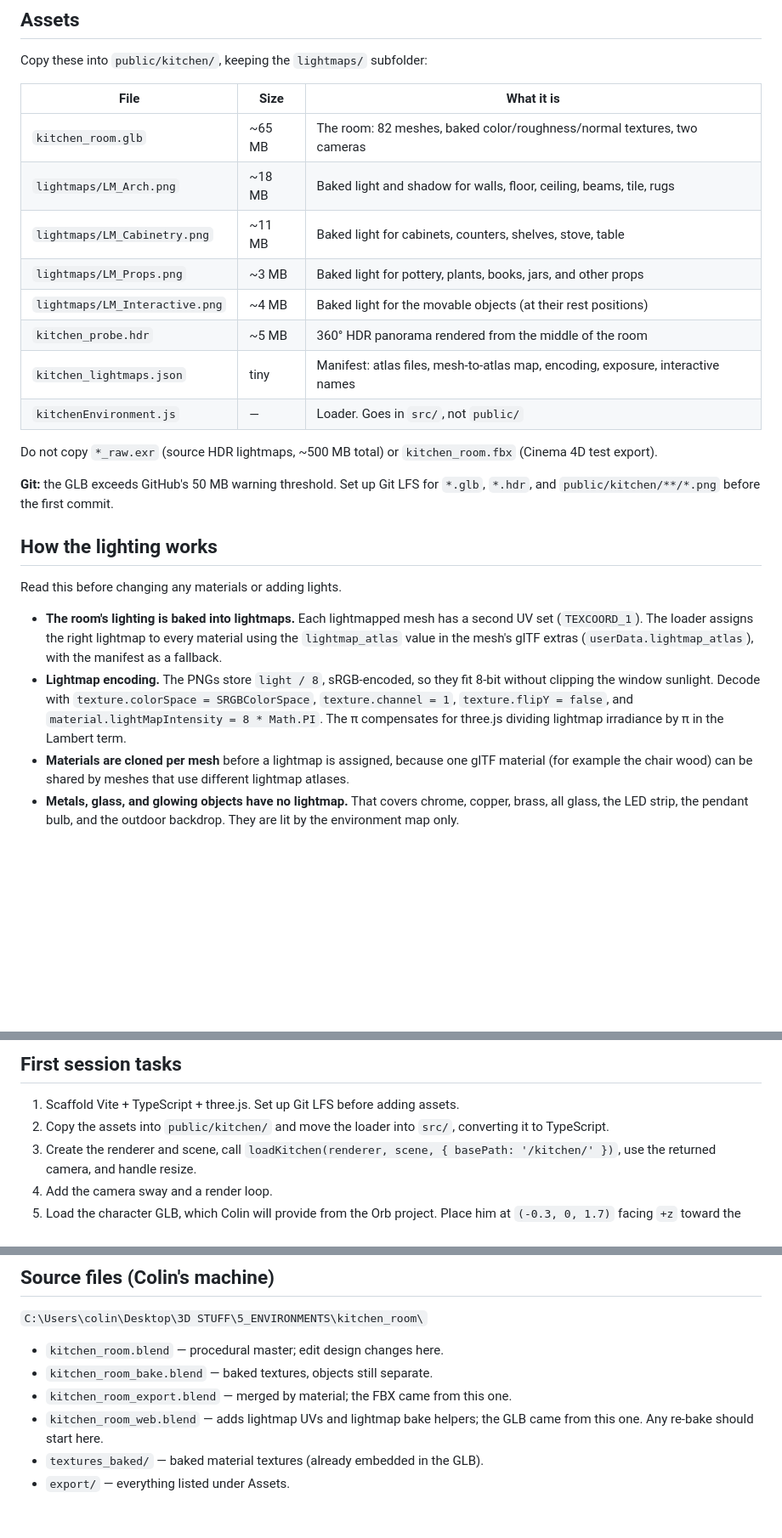
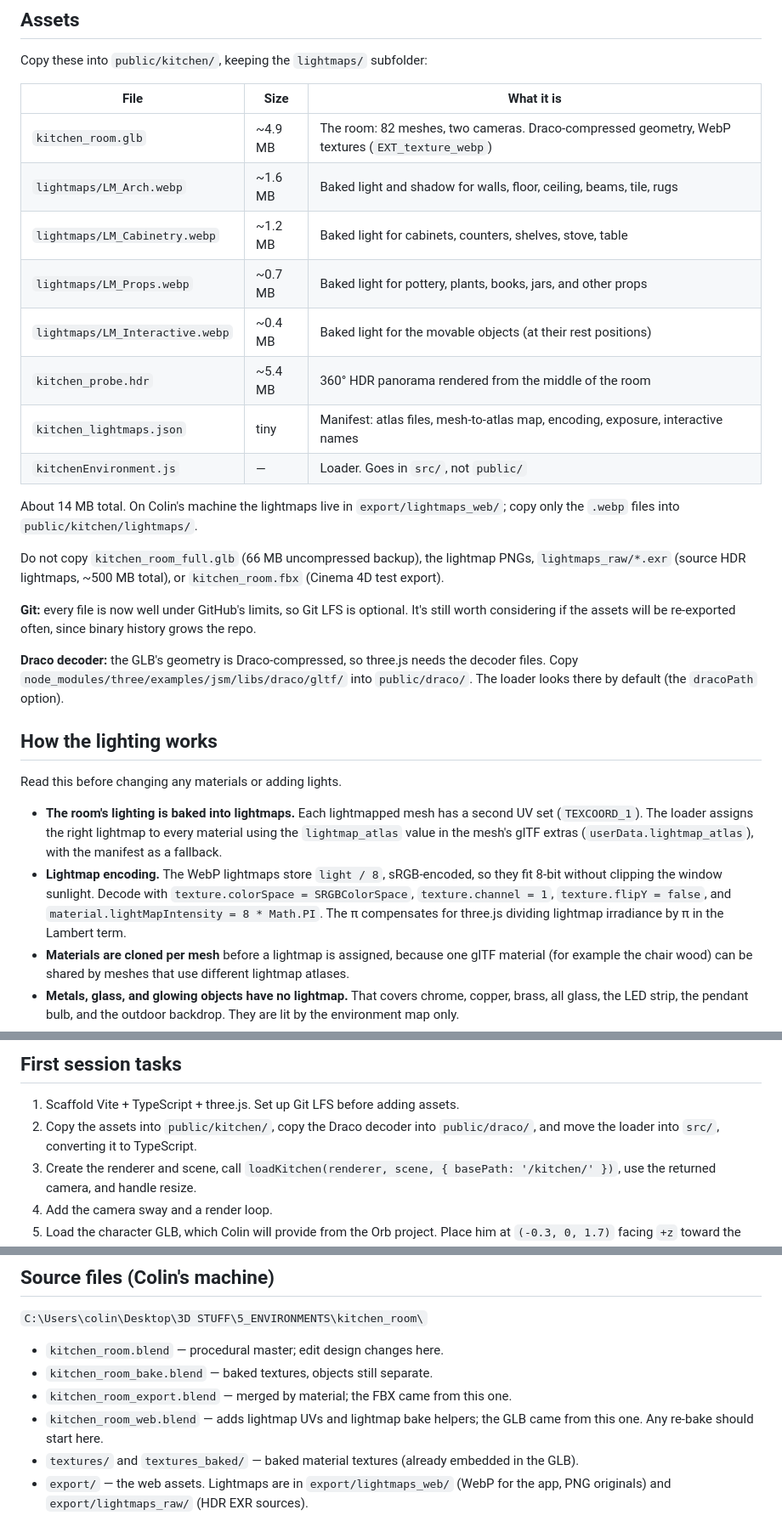
Before and after one commit to colinwillow/colin, a Markdown page: README.md, 3 parts joined by grey strips. Shown at 85% size. Drawn GitHub-style; blank space fills up the shorter version.

```diff
--- a/README.md
+++ b/README.md
@@ -20,25 +20,29 @@ Copy these into `public/kitchen/`, keeping the `lightmaps/` subfolder:
 
 | File | Size | What it is |
 |---|---|---|
-| `kitchen_room.glb` | ~65 MB | The room: 82 meshes, baked color/roughness/normal textures, two cameras |
-| `lightmaps/LM_Arch.png` | ~18 MB | Baked light and shadow for walls, floor, ceiling, beams, tile, rugs |
-| `lightmaps/LM_Cabinetry.png` | ~11 MB | Baked light for cabinets, counters, shelves, stove, table |
-| `lightmaps/LM_Props.png` | ~3 MB | Baked light for pottery, plants, books, jars, and other props |
-| `lightmaps/LM_Interactive.png` | ~4 MB | Baked light for the movable objects (at their rest positions) |
-| `kitchen_probe.hdr` | ~5 MB | 360° HDR panorama rendered from the middle of the room |
+| `kitchen_room.glb` | ~4.9 MB | The room: 82 meshes, two cameras. Draco-compressed geometry, WebP textures (`EXT_texture_webp`) |
+| `lightmaps/LM_Arch.webp` | ~1.6 MB | Baked light and shadow for walls, floor, ceiling, beams, tile, rugs |
+| `lightmaps/LM_Cabinetry.webp` | ~1.2 MB | Baked light for cabinets, counters, shelves, stove, table |
+| `lightmaps/LM_Props.webp` | ~0.7 MB | Baked light for pottery, plants, books, jars, and other props |
+| `lightmaps/LM_Interactive.webp` | ~0.4 MB | Baked light for the movable objects (at their rest positions) |
+| `kitchen_probe.hdr` | ~5.4 MB | 360° HDR panorama rendered from the middle of the room |
 | `kitchen_lightmaps.json` | tiny | Manifest: atlas files, mesh-to-atlas map, encoding, exposure, interactive names |
 | `kitchenEnvironment.js` | — | Loader. Goes in `src/`, not `public/` |
 
-Do not copy `*_raw.exr` (source HDR lightmaps, ~500 MB total) or `kitchen_room.fbx` (Cinema 4D test export).
+About 14 MB total. On Colin's machine the lightmaps live in `export/lightmaps_web/`; copy only the `.webp` files into `public/kitchen/lightmaps/`.
 
-**Git:** the GLB exceeds GitHub's 50 MB warning threshold. Set up Git LFS for `*.glb`, `*.hdr`, and `public/kitchen/**/*.png` before the first commit.
+Do not copy `kitchen_room_full.glb` (66 MB uncompressed backup), the lightmap PNGs, `lightmaps_raw/*.exr` (source HDR lightmaps, ~500 MB total), or `kitchen_room.fbx` (Cinema 4D test export).
+
+**Git:** every file is now well under GitHub's limits, so Git LFS is optional. It's still worth considering if the assets will be re-exported often, since binary history grows the repo.
+
+**Draco decoder:** the GLB's geometry is Draco-compressed, so three.js needs the decoder files. Copy `node_modules/three/examples/jsm/libs/draco/gltf/` into `public/draco/`. The loader looks there by default (the `dracoPath` option).
 
 ## How the lighting works
 
 Read this before changing any materials or adding lights.
 
 - **The room's lighting is baked into lightmaps.** Each lightmapped mesh has a second UV set (`TEXCOORD_1`). The loader assigns the right lightmap to every material using the `lightmap_atlas` value in the mesh's glTF extras (`userData.lightmap_atlas`), with the manifest as a fallback.
-- **Lightmap encoding.** The PNGs store `light / 8`, sRGB-encoded, so they fit 8-bit without clipping the window sunlight. Decode with `texture.colorSpace = SRGBColorSpace`, `texture.channel = 1`, `texture.flipY = false`, and `material.lightMapIntensity = 8 * Math.PI`. The π compensates for three.js dividing lightmap irradiance by π in the Lambert term.
+- **Lightmap encoding.** The WebP lightmaps store `light / 8`, sRGB-encoded, so they fit 8-bit without clipping the window sunlight. Decode with `texture.colorSpace = SRGBColorSpace`, `texture.channel = 1`, `texture.flipY = false`, and `material.lightMapIntensity = 8 * Math.PI`. The π compensates for three.js dividing lightmap irradiance by π in the Lambert term.
 - **Materials are cloned per mesh** before a lightmap is assigned, because one glTF material (for example the chair wood) can be shared by meshes that use different lightmap atlases.
 - **Metals, glass, and glowing objects have no lightmap.** That covers chrome, copper, brass, all glass, the LED strip, the pendant bulb, and the outdoor backdrop. They are lit by the environment map only.
 - **The HDR probe is `scene.environment`**, run through PMREM. It lights the character and provides reflections. Lightmapped materials use `envMapIntensity = 0.25` so they get reflections without being lit twice.
@@ -85,7 +89,7 @@ These objects' lightmaps were baked at their rest positions. When one moves far,
 ## First session tasks
 
 1. Scaffold Vite + TypeScript + three.js. Set up Git LFS before adding assets.
-2. Copy the assets into `public/kitchen/` and move the loader into `src/`, converting it to TypeScript.
+2. Copy the assets into `public/kitchen/`, copy the Draco decoder into `public/draco/`, and move the loader into `src/`, converting it to TypeScript.
 3. Create the renderer and scene, call `loadKitchen(renderer, scene, { basePath: '/kitchen/' })`, use the returned camera, and handle resize.
 4. Add the camera sway and a render loop.
 5. Load the character GLB, which Colin will provide from the Orb project. Place him at `(-0.3, 0, 1.7)` facing `+z` toward the camera, play an idle animation if one exists, and add a contact shadow.
@@ -120,5 +124,5 @@ These objects' lightmaps were baked at their rest positions. When one moves far,
 - `kitchen_room_bake.blend` — baked textures, objects still separate.
 - `kitchen_room_export.blend` — merged by material; the FBX came from this one.
 - `kitchen_room_web.blend` — adds lightmap UVs and lightmap bake helpers; the GLB came from this one. Any re-bake should start here.
-- `textures_baked/` — baked material textures (already embedded in the GLB).
-- `export/` — everything listed under Assets.
+- `textures/` and `textures_baked/` — baked material textures (already embedded in the GLB).
+- `export/` — the web assets. Lightmaps are in `export/lightmaps_web/` (WebP for the app, PNG originals) and `export/lightmaps_raw/` (HDR EXR sources).
```
Also changed, not shown: other parts of README.md (+1 -1 lines).
